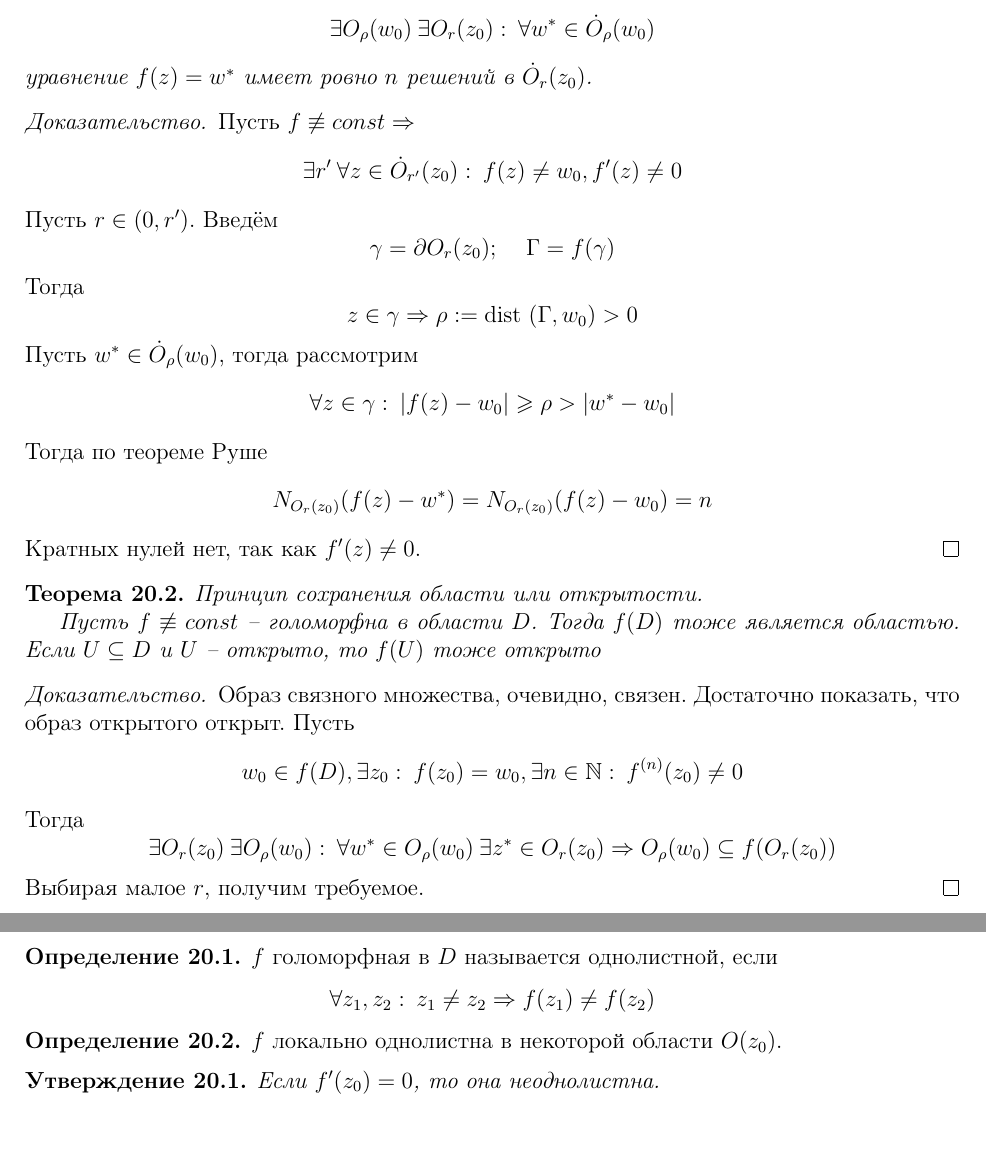
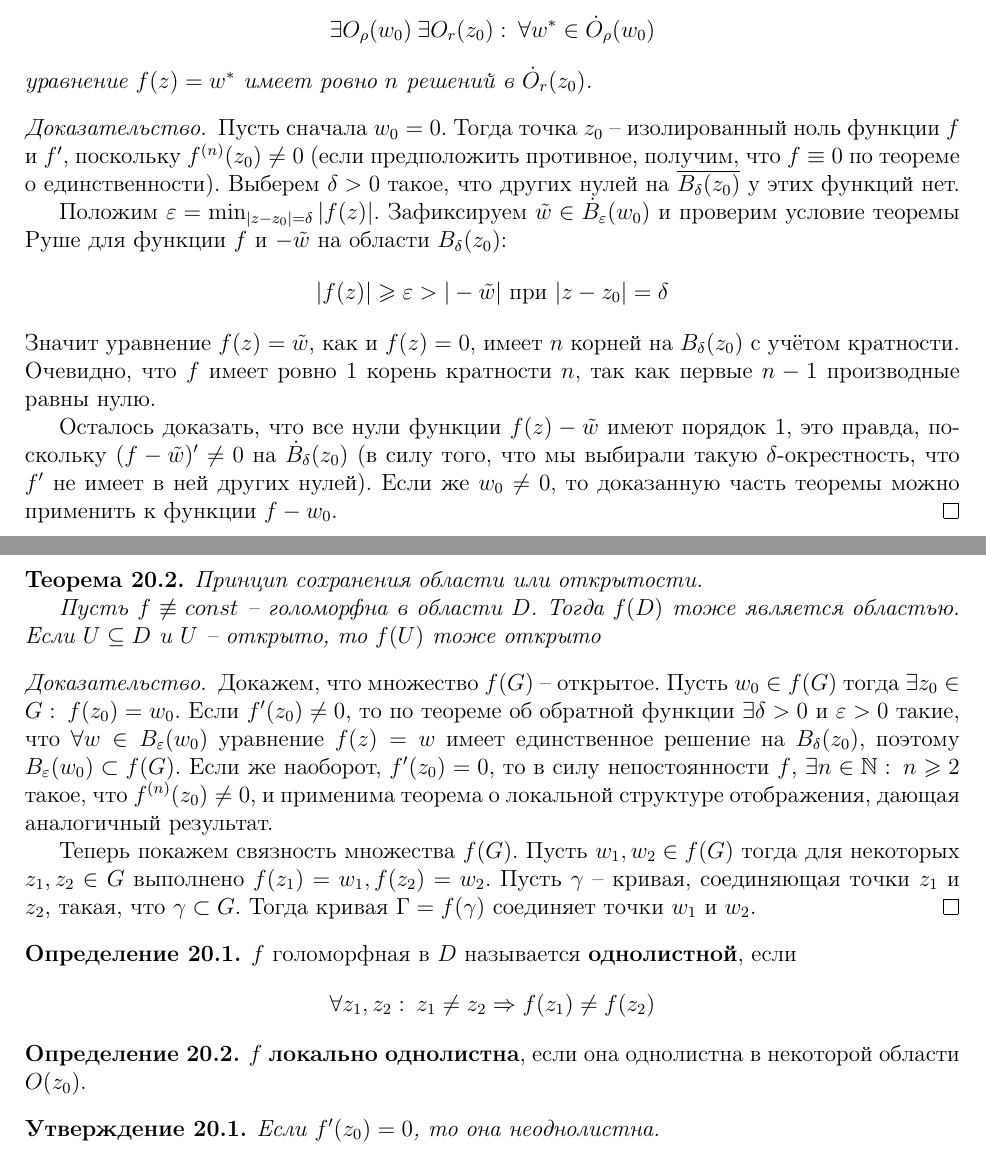
Before and after one commit to dainbow/TFKP, a LaTeX document (main.tex): two parts of pages 27 and 28 of 37, joined at a grey line, cut so that both start at the same text. Compiled offline with pdfLaTeX.

Commit message:
Refactor

```diff
--- a/main.tex
+++ b/main.tex
@@ -1516,27 +1529,15 @@
 \end{theorem}
 
 \begin{proof}
-	Пусть $f \not\equiv const \Rightarrow$
-	\[
-		\exists r' \: \forall z \in \dot{O}_{r'}(z_0) :\: f(z) \neq w_0,\, f'(z) \neq 0
-	\]
-	Пусть $r \in (0,\,r')$. Введём
-	\[
-		\gamma = \partial O_r(z_0);\;\;\;\; \Gamma = f(\gamma)
-	\]
-	Тогда
-	\[
-		z \in \gamma \Rightarrow \rho := \text{dist }(\Gamma,\, w_0) > 0
-	\]
-	Пусть $w^* \in \dot{O}_\rho(w_0)$, тогда рассмотрим
-	\[
-		\forall z \in \gamma :\: \vert f(z) - w_0\vert \geq \rho > \vert w^* - w_0\vert
-	\]
-	Тогда по теореме Руше
-	\[
-		N_{O_r(z_0)}(f(z) - w^*) = N_{O_r(z_0)}(f(z) - w_0) = n
-	\]
-	Кратных нулей нет, так как $f'(z) \neq 0$.
+	Пусть сначала $w_0 = 0$. Тогда точка $z_0$ -- изолированный ноль функции $f$ и $f'$, поскольку $f^{(n)}(z_0) \neq 0$ (если предположить противное, получим, что $f \equiv 0$ по теореме о единственности). Выберем $\delta > 0$ такое, что других нулей на $\overline{B_\delta(z_0)}$ у этих функций нет.
+
+	Положим $\varepsilon = \min_{\vert z - z_0\vert = \delta}\vert f(z)\vert$. Зафиксируем $\tilde{w} \in \dot{B}_\varepsilon(w_0)$ и проверим условие теоремы Руше для функции $f$ и $-\tilde{w}$ на области $B_\delta(z_0)$:
+	\[
+		\vert f(z)\vert \geq \varepsilon > \vert -\tilde{w}\vert \text{ при }\vert z - z_0\vert = \delta
+	\]
+	Значит уравнение $f(z) = \tilde{w}$, как и $f(z) = 0$, имеет $n$ корней на $B_\delta(z_0)$ с учётом кратности. Очевидно, что $f$ имеет ровно 1 корень кратности $n$, так как первые $n - 1$ производные равны нулю.
+
+	Осталось доказать, что все нули функции $f(z) - \tilde{w}$ имеют порядок $1$, это правда, поскольку $(f - \tilde{w})' \neq 0$ на $\dot{B}_\delta(z_0)$ (в силу того, что мы выбирали такую $\delta$-окрестность, что $f'$ не имеет в ней других нулей). Если же $w_0 \neq 0$, то доказанную часть теоремы можно применить к функции $f - w_0$.
 \end{proof}
 
 \begin{theorem}
@@ -1546,26 +1547,20 @@
 \end{theorem}
 
 \begin{proof}
-	Образ связного множества, очевидно, связен. Достаточно показать, что образ открытого открыт. Пусть
-	\[
-		w_0 \in f(D),\, \exists z_0 :\: f(z_0) = w_0,\, \exists n \in \mathbb{N} :\: f^{(n)}(z_0) \neq 0
-	\]
-	Тогда
-	\[
-		\exists O_r(z_0) \: \exists O_\rho(w_0) :\: \forall w^* \in O_\rho(w_0) \: \exists z^* \in O_r(z_0) \Rightarrow O_\rho(w_0) \subseteq f(O_r(z_0))
-	\]
-	Выбирая малое $r$, получим требуемое.
-\end{proof}
-
-\begin{definition}
-	$f$ голоморфная в $D$ называется однолистной, если
+	Докажем, что множество $f(G)$ -- открытое. Пусть $w_0 \in f(G)$ тогда $\exists z_0 \in G :\: f(z_0) = w_0$. Если $f'(z_0) \neq 0$, то по теореме об обратной функции $\exists \delta > 0$ и $\varepsilon > 0$ такие, что $\forall w \in B_\varepsilon(w_0)$ уравнение $f(z) = w$ имеет единственное решение на $B_\delta(z_0)$, поэтому $B_\varepsilon(w_0) \subset f(G)$. Если же наоборот, $f'(z_0) = 0$, то в силу непостоянности $f$, $\exists n \in \mathbb{N} :\: n \geq 2$ такое, что $f^{(n)}(z_0) \neq 0$, и применима теорема о локальной структуре отображения, дающая аналогичный результат.
+
+	Теперь покажем связность множества $f(G)$. Пусть $w_1,\,w_2 \in f(G)$ тогда для некоторых $z_1,\,z_2 \in G$ выполнено $f(z_1) = w_1,\, f(z_2) = w_2$. Пусть $\gamma$ -- кривая, соединяющая точки $z_1$ и $z_2$, такая, что $\gamma \subset G$. Тогда кривая $\Gamma = f(\gamma)$ соединяет точки $w_1$ и $w_2$.
+\end{proof}
+
+\begin{definition}
+	$f$ голоморфная в $D$ называется \textbf{однолистной}, если
 	\[
 		\forall z_1,\,z_2 :\: z_1 \neq z_2 \Rightarrow f(z_1) \neq f(z_2)
 	\]
 \end{definition}
 
 \begin{definition}
-	$f$ локально однолистна в некоторой области $O(z_0)$.
+	$f$ \textbf{локально однолистна}, если она однолистна в некоторой области $O(z_0)$.
 \end{definition}
 
 \begin{proposition}
```
Also changed, not shown: main.pdf, main.tex (27 more changed lines).
